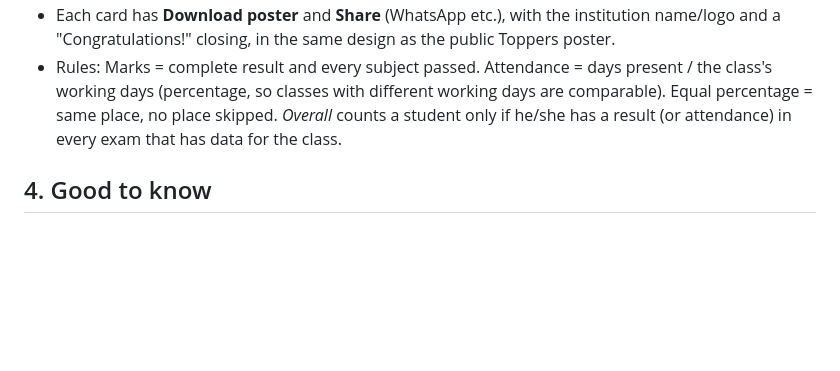
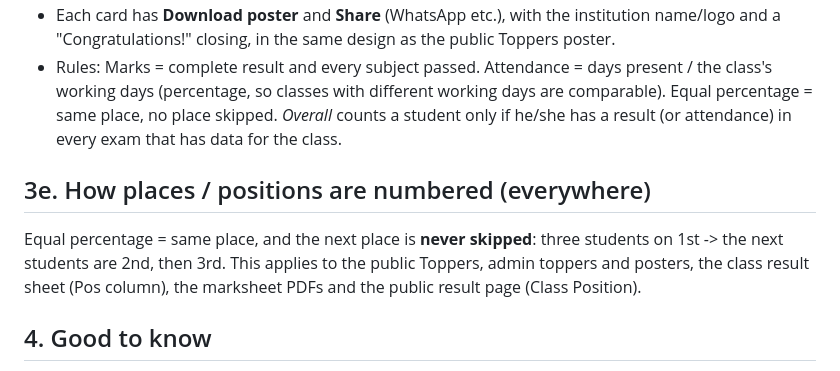
Before and after one commit to mubumubashir925-star/madrasa-rms, a Markdown page: GUIDE.md, the part around the change. GitHub-like rendering; blank space fills up the shorter version.

```diff
--- a/GUIDE.md
+++ b/GUIDE.md
@@ -55,6 +55,9 @@ Reports tab -> **Toppers & Posters**. Nothing here is shown on the public page;
 - Each card has **Download poster** and **Share** (WhatsApp etc.), with the institution name/logo and a "Congratulations!" closing, in the same design as the public Toppers poster.
 - Rules: Marks = complete result and every subject passed. Attendance = days present / the class's working days (percentage, so classes with different working days are comparable). Equal percentage = same place, no place skipped. *Overall* counts a student only if he/she has a result (or attendance) in every exam that has data for the class.
 
+## 3e. How places / positions are numbered (everywhere)
+Equal percentage = same place, and the next place is **never skipped**: three students on 1st -> the next students are 2nd, then 3rd. This applies to the public Toppers, admin toppers and posters, the class result sheet (Pos column), the marksheet PDFs and the public result page (Class Position).
+
 ## 4. Good to know
 - Data is fully separated: every database query is locked to the logged-in institution.
 - Addresses: 3-40 letters/numbers/hyphens. Changing an address changes the link, so tell the client.
```
